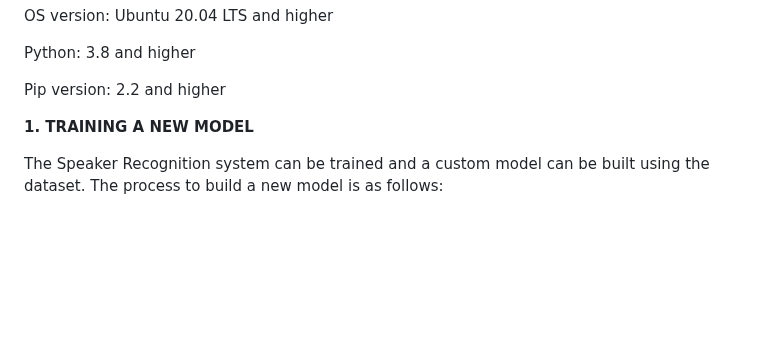
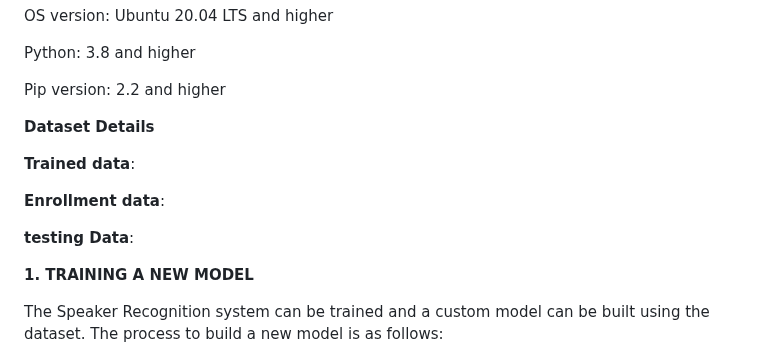
Before and after one commit to SR-MEiTY/Speaker_Recognition2, a Markdown page: README.md, the part around the change. Drawn GitHub-style; blank space fills up the shorter version.

```diff
--- a/README.md
+++ b/README.md
@@ -7,6 +7,15 @@ OS version: Ubuntu 20.04 LTS and higher
 Python: 3.8 and higher
 
 Pip version: 2.2 and higher
+
+**Dataset Details**
+
+**Trained data**:
+
+**Enrollment data**:
+
+**testing Data**:
+
 
 **1. TRAINING A NEW MODEL**
 
```
